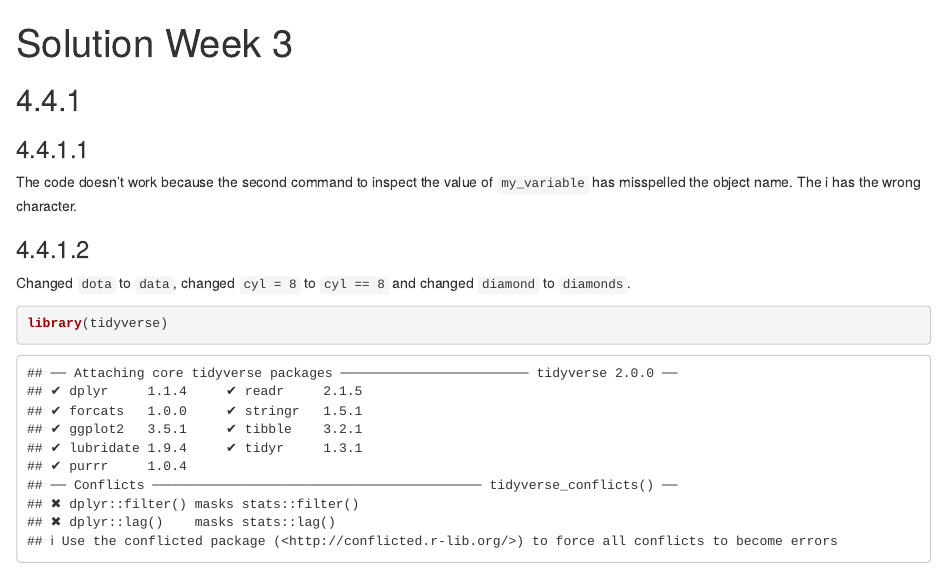
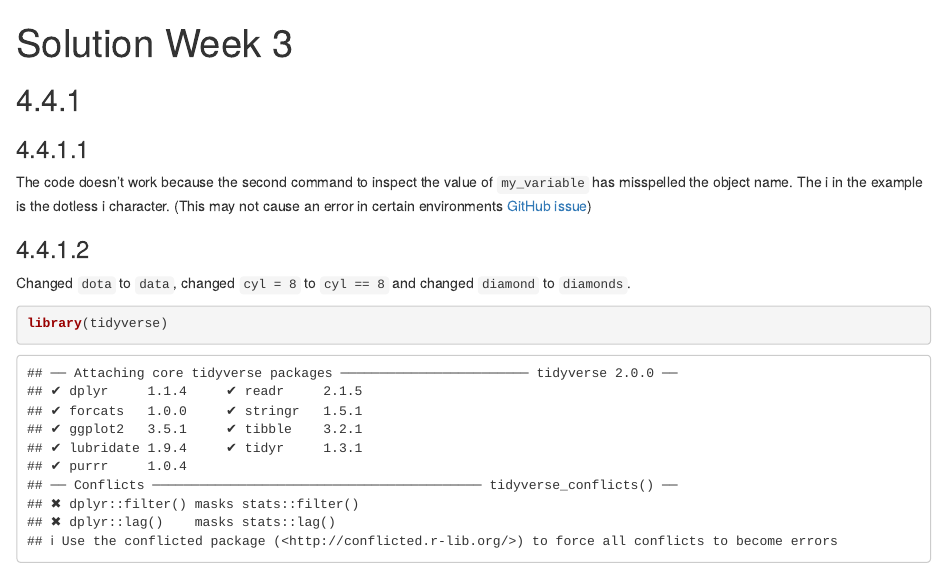
Before and after one commit to rfordatascience/rfordatasciencewiki, an R Markdown document (Answer Key Week 3.Rmd): the page in a window 1100 px wide, from its top. Rendered offline with R 4.5, knitr and Pandoc, with nearby package versions; some code elsewhere in the file could not run offline.

Commit message:
Update Answer Key Week 3.Rmd

````diff
--- a/Answer Key Week 3.Rmd
+++ b/Answer Key Week 3.Rmd
@@ -9,7 +9,7 @@ output:
 
 ### 4.4.1.1
 
-The code doesn't work because the second command to inspect the value of ```my_variable``` has misspelled the object name. The i has the wrong character.
+The code doesn't work because the second command to inspect the value of ```my_variable``` has misspelled the object name. The i in the example is the dotless i character. (This may not cause an error in certain environments [GitHub issue](https://github.com/hadley/r4ds/issues/605))
 
 ### 4.4.1.2
 
````
